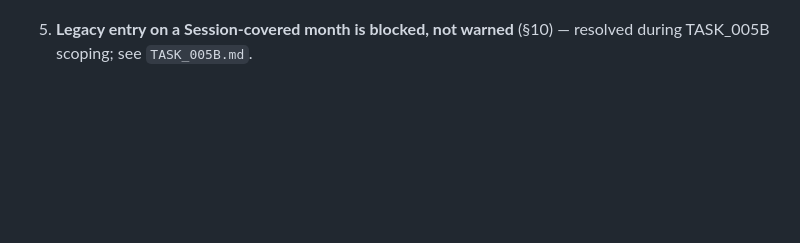
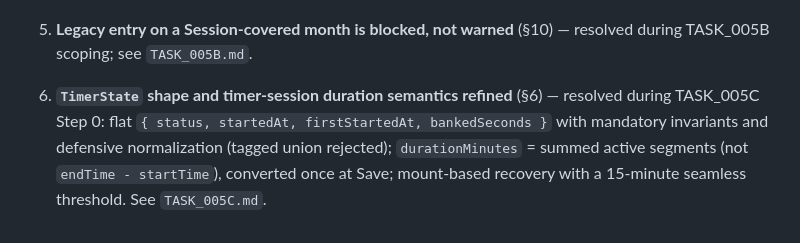
Before and after one commit to adar4026/Ministry, a Markdown page: docs/TASKS/TASK_005_ARCHITECTURE.md, the part around one of its changes. GitHub-like rendering; blank space fills up the shorter version.

```diff
--- a/docs/TASKS/TASK_005_ARCHITECTURE.md
+++ b/docs/TASKS/TASK_005_ARCHITECTURE.md
@@ -443,3 +499,11 @@ are now resolved:
 
 5. **Legacy entry on a Session-covered month is blocked, not warned**
    (§10) — resolved during TASK_005B scoping; see `TASK_005B.md`.
+
+6. **`TimerState` shape and timer-session duration semantics refined** (§6)
+   — resolved during TASK_005C Step 0: flat
+   `{ status, startedAt, firstStartedAt, bankedSeconds }` with mandatory
+   invariants and defensive normalization (tagged union rejected);
+   `durationMinutes` = summed active segments (not `endTime - startTime`),
+   converted once at Save; mount-based recovery with a 15-minute seamless
+   threshold. See `TASK_005C.md`.
```
Also changed, not shown: other parts of docs/TASKS/TASK_005_ARCHITECTURE.md (+62 -6 lines).
